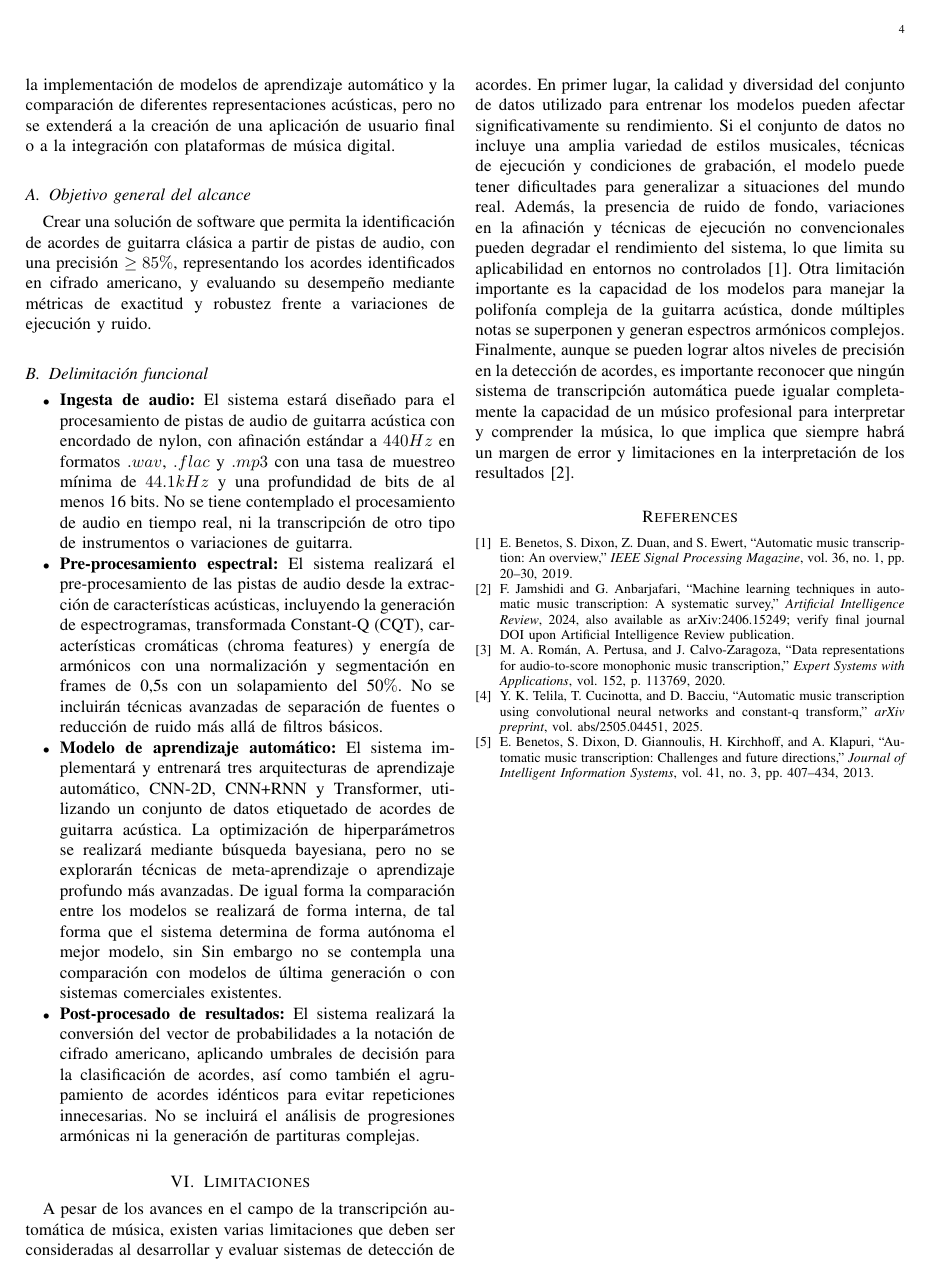
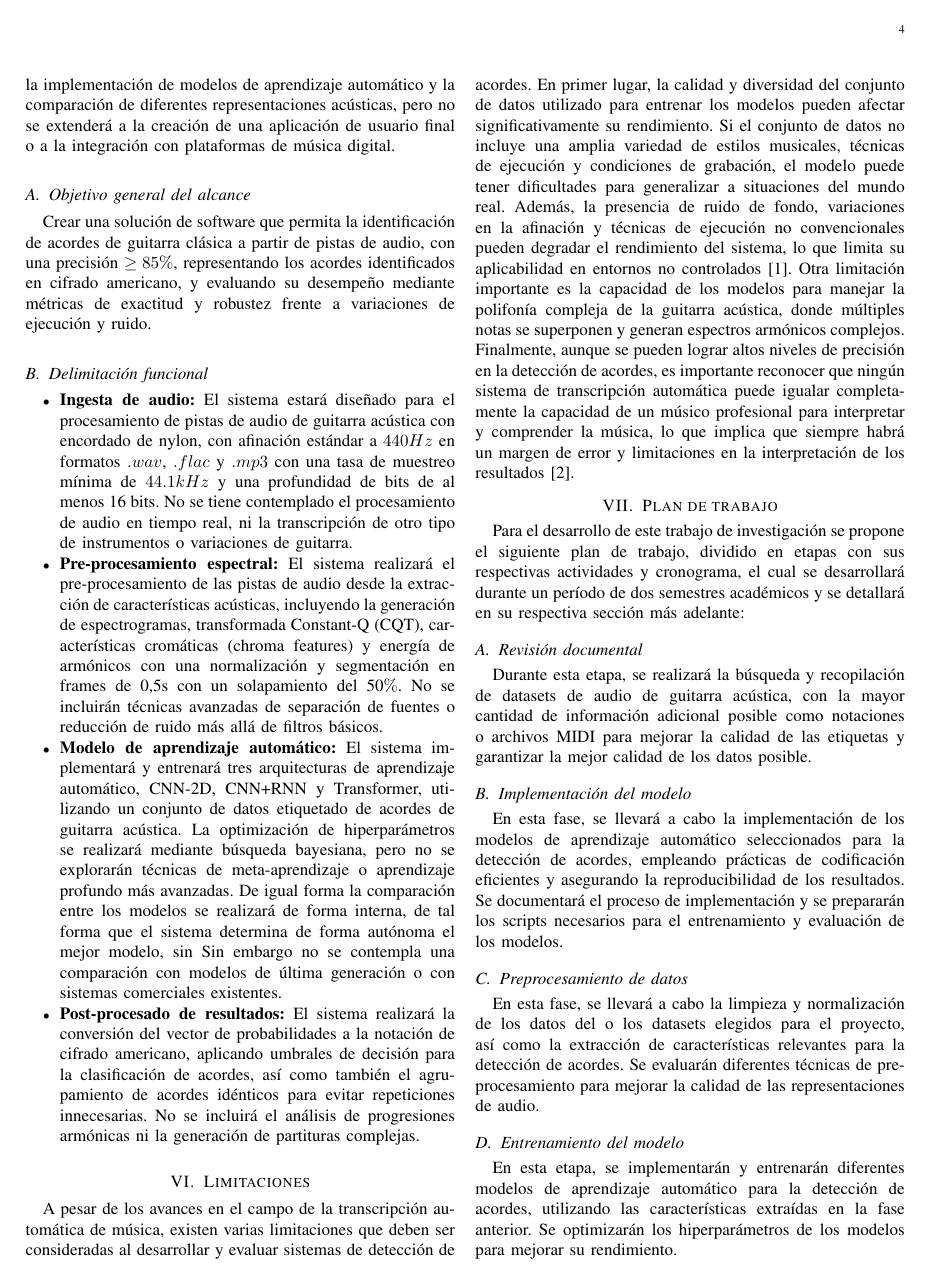
Before and after one commit to LordGuafa/metodolog-a-investigaci-n, a LaTeX paper (main.tex, which reads src/7. Plan de trabajo.tex): page 4 of 4 before the commit and page 4 of 5 after it. Compiled offline with pdfLaTeX.

Commit message:
Agregando revisión documental

```diff
--- a/src/7. Plan de trabajo.tex
+++ b/src/7. Plan de trabajo.tex
@@ -2,9 +2,12 @@
 
 Para el desarrollo de este trabajo de investigación se propone el siguiente plan de trabajo, dividido en etapas con sus respectivas actividades y cronograma, el cual se desarrollará durante un período de dos semestres académicos y se detallará en su respectiva sección más adelante:
 
-\subsection{Análisis de datos}
+\subsection{Revisión documental}
 
 Durante esta etapa, se realizará la búsqueda y recopilación de datasets de audio de guitarra acústica, con la mayor cantidad de información adicional posible como notaciones o archivos MIDI para mejorar la calidad de las etiquetas y garantizar la mejor calidad de los datos posible.
+
+\subsection{Implementación del modelo}
+En esta fase, se llevará a cabo la implementación de los modelos de aprendizaje automático seleccionados para la detección de acordes, empleando prácticas de codificación eficientes y asegurando la reproducibilidad de los resultados. Se documentará el proceso de implementación y se prepararán los scripts necesarios para el entrenamiento y evaluación de los modelos.
 
 \subsection{Preprocesamiento de datos}
 
```
Also changed, not shown: main.tex (+1 -1 lines).
